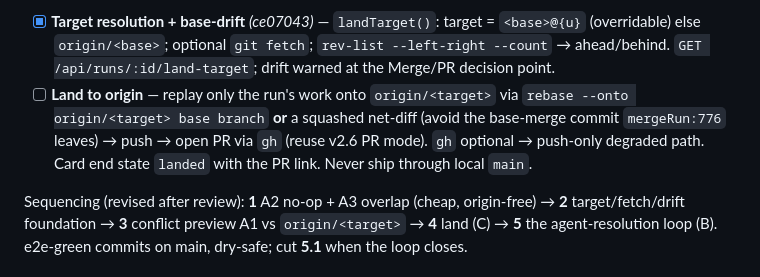
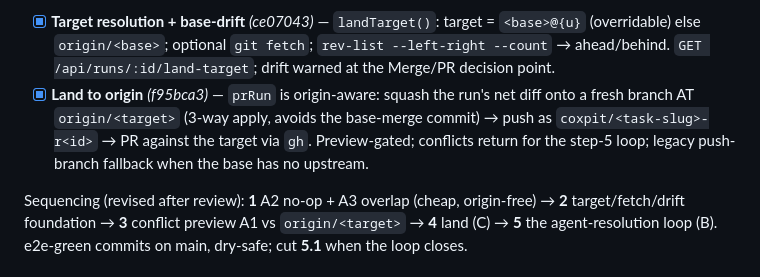
Before and after one commit to hanmariyang/coxpit-oss, a Markdown page: ROADMAP.md, the part around the change. Rendered like a GitHub page.

Commit message:
docs: check off v5.1 step 4 (origin-aware land)
Co-Authored-By: Claude Opus 4.8 <noreply@anthropic.com>

```diff
--- a/ROADMAP.md
+++ b/ROADMAP.md
@@ -267,10 +267,10 @@ Part C — origin-aware landing (target is chosen, not the base):
 - [x] **Target resolution + base-drift** *(ce07043)* — `landTarget()`: target = `<base>@{u}`
       (overridable) else `origin/<base>`; optional `git fetch`; `rev-list --left-right --count` →
       ahead/behind. `GET /api/runs/:id/land-target`; drift warned at the Merge/PR decision point.
-- [ ] **Land to origin** — replay only the run's work onto `origin/<target>` via
-      `rebase --onto origin/<target> base branch` **or** a squashed net-diff (avoid the base-merge
-      commit `mergeRun:776` leaves) → push → open PR via `gh` (reuse v2.6 PR mode). `gh` optional →
-      push-only degraded path. Card end state `landed` with the PR link. Never ship through local `main`.
+- [x] **Land to origin** *(f95bca3)* — `prRun` is origin-aware: squash the run's net diff onto a
+      fresh branch AT `origin/<target>` (3-way apply, avoids the base-merge commit) → push as
+      `coxpit/<task-slug>-r<id>` → PR against the target via `gh`. Preview-gated; conflicts return
+      for the step-5 loop; legacy push-branch fallback when the base has no upstream.
 
 Sequencing (revised after review): **1** A2 no-op + A3 overlap (cheap, origin-free) → **2**
 target/fetch/drift foundation → **3** conflict preview A1 vs `origin/<target>` → **4** land (C)
```
